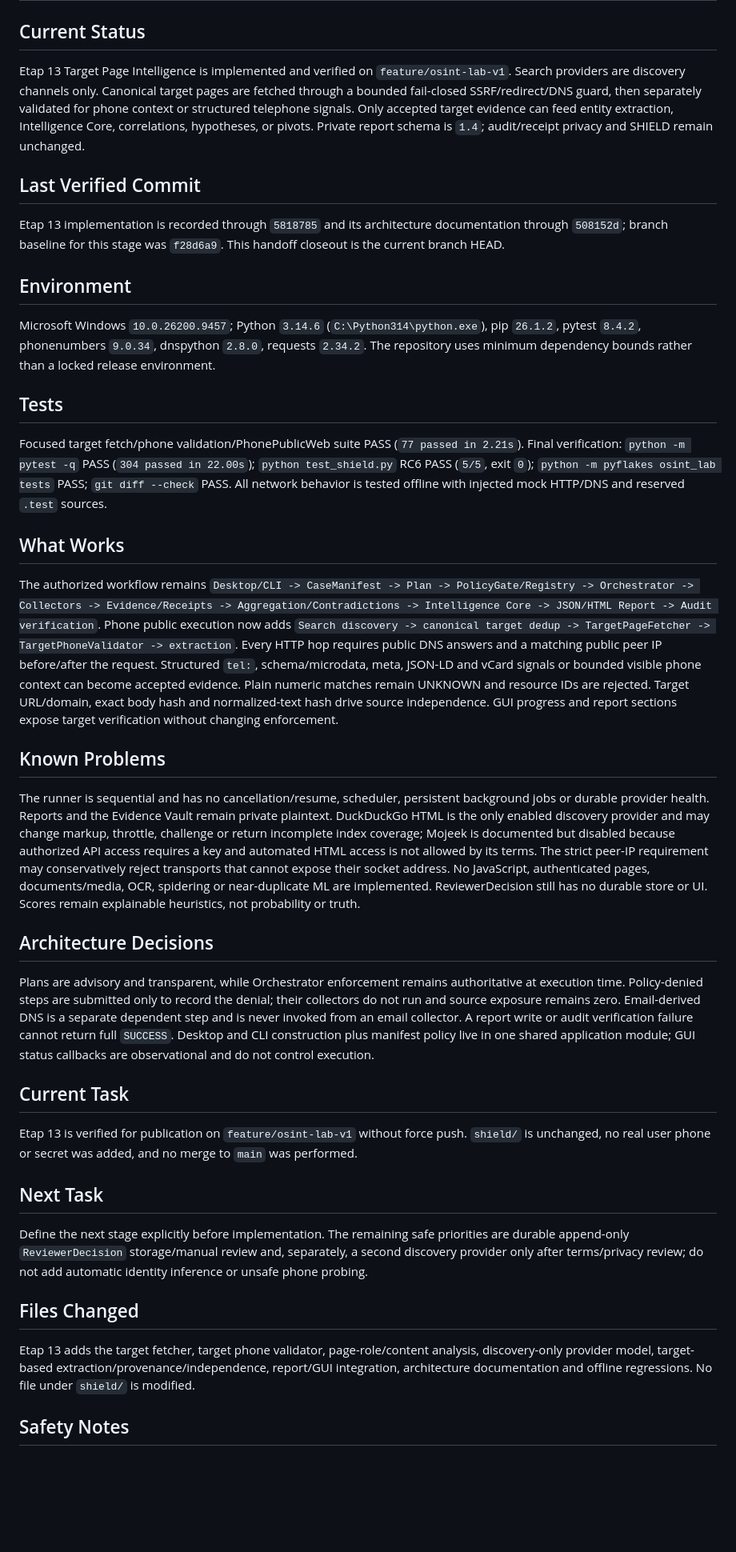
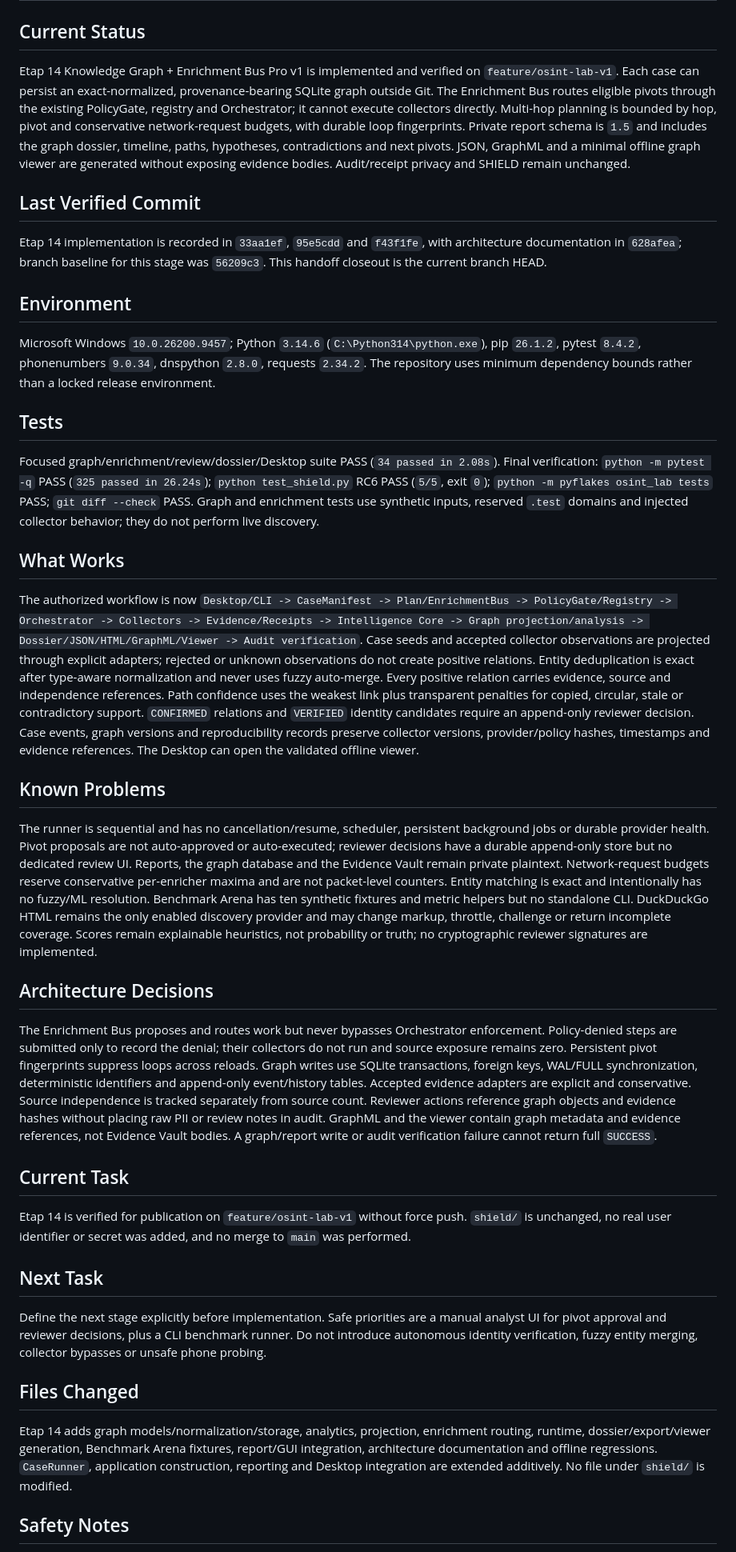
Before and after one commit to LUMIR1605/Lumir_air_v14, a Markdown page: WORK_HANDOFF.md, the part around one of its changes. Shown at 80% size. GitHub-like rendering; blank space fills up the shorter version.

Commit message:
docs(osint-lab): close stage 14 handoff

```diff
--- a/WORK_HANDOFF.md
+++ b/WORK_HANDOFF.md
@@ -1,33 +1,33 @@
 # LUMIR OSINT LAB — work handoff
 
 ## Current Status
-Etap 13 Target Page Intelligence is implemented and verified on `feature/osint-lab-v1`. Search providers are discovery channels only. Canonical target pages are fetched through a bounded fail-closed SSRF/redirect/DNS guard, then separately validated for phone context or structured telephone signals. Only accepted target evidence can feed entity extraction, Intelligence Core, correlations, hypotheses, or pivots. Private report schema is `1.4`; audit/receipt privacy and SHIELD remain unchanged.
+Etap 14 Knowledge Graph + Enrichment Bus Pro v1 is implemented and verified on `feature/osint-lab-v1`. Each case can persist an exact-normalized, provenance-bearing SQLite graph outside Git. The Enrichment Bus routes eligible pivots through the existing PolicyGate, registry and Orchestrator; it cannot execute collectors directly. Multi-hop planning is bounded by hop, pivot and conservative network-request budgets, with durable loop fingerprints. Private report schema is `1.5` and includes the graph dossier, timeline, paths, hypotheses, contradictions and next pivots. JSON, GraphML and a minimal offline graph viewer are generated without exposing evidence bodies. Audit/receipt privacy and SHIELD remain unchanged.
 
 ## Last Verified Commit
-Etap 13 implementation is recorded through `5818785` and its architecture documentation through `508152d`; branch baseline for this stage was `f28d6a9`. This handoff closeout is the current branch HEAD.
+Etap 14 implementation is recorded in `33aa1ef`, `95e5cdd` and `f43f1fe`, with architecture documentation in `628afea`; branch baseline for this stage was `56209c3`. This handoff closeout is the current branch HEAD.
 
 ## Environment
 Microsoft Windows `10.0.26200.9457`; Python `3.14.6` (`C:\Python314\python.exe`), pip `26.1.2`, pytest `8.4.2`, phonenumbers `9.0.34`, dnspython `2.8.0`, requests `2.34.2`. The repository uses minimum dependency bounds rather than a locked release environment.
 
 ## Tests
-Focused target fetch/phone validation/PhonePublicWeb suite PASS (`77 passed in 2.21s`). Final verification: `python -m pytest -q` PASS (`304 passed in 22.00s`); `python test_shield.py` RC6 PASS (`5/5`, exit `0`); `python -m pyflakes osint_lab tests` PASS; `git diff --check` PASS. All network behavior is tested offline with injected mock HTTP/DNS and reserved `.test` sources.
+Focused graph/enrichment/review/dossier/Desktop suite PASS (`34 passed in 2.08s`). Final verification: `python -m pytest -q` PASS (`325 passed in 26.24s`); `python test_shield.py` RC6 PASS (`5/5`, exit `0`); `python -m pyflakes osint_lab tests` PASS; `git diff --check` PASS. Graph and enrichment tests use synthetic inputs, reserved `.test` domains and injected collector behavior; they do not perform live discovery.
 
 ## What Works
-The authorized workflow remains `Desktop/CLI -> CaseManifest -> Plan -> PolicyGate/Registry -> Orchestrator -> Collectors -> Evidence/Receipts -> Aggregation/Contradictions -> Intelligence Core -> JSON/HTML Report -> Audit verification`. Phone public execution now adds `Search discovery -> canonical target dedup -> TargetPageFetcher -> TargetPhoneValidator -> extraction`. Every HTTP hop requires public DNS answers and a matching public peer IP before/after the request. Structured `tel:`, schema/microdata, meta, JSON-LD and vCard signals or bounded visible phone context can become accepted evidence. Plain numeric matches remain UNKNOWN and resource IDs are rejected. Target URL/domain, exact body hash and normalized-text hash drive source independence. GUI progress and report sections expose target verification without changing enforcement.
+The authorized workflow is now `Desktop/CLI -> CaseManifest -> Plan/EnrichmentBus -> PolicyGate/Registry -> Orchestrator -> Collectors -> Evidence/Receipts -> Intelligence Core -> Graph projection/analysis -> Dossier/JSON/HTML/GraphML/Viewer -> Audit verification`. Case seeds and accepted collector observations are projected through explicit adapters; rejected or unknown observations do not create positive relations. Entity deduplication is exact after type-aware normalization and never uses fuzzy auto-merge. Every positive relation carries evidence, source and independence references. Path confidence uses the weakest link plus transparent penalties for copied, circular, stale or contradictory support. `CONFIRMED` relations and `VERIFIED` identity candidates require an append-only reviewer decision. Case events, graph versions and reproducibility records preserve collector versions, provider/policy hashes, timestamps and evidence references. The Desktop can open the validated offline viewer.
 
 ## Known Problems
-The runner is sequential and has no cancellation/resume, scheduler, persistent background jobs or durable provider health. Reports and the Evidence Vault remain private plaintext. DuckDuckGo HTML is the only enabled discovery provider and may change markup, throttle, challenge or return incomplete index coverage; Mojeek is documented but disabled because authorized API access requires a key and automated HTML access is not allowed by its terms. The strict peer-IP requirement may conservatively reject transports that cannot expose their socket address. No JavaScript, authenticated pages, documents/media, OCR, spidering or near-duplicate ML are implemented. ReviewerDecision still has no durable store or UI. Scores remain explainable heuristics, not probability or truth.
+The runner is sequential and has no cancellation/resume, scheduler, persistent background jobs or durable provider health. Pivot proposals are not auto-approved or auto-executed; reviewer decisions have a durable append-only store but no dedicated review UI. Reports, the graph database and the Evidence Vault remain private plaintext. Network-request budgets reserve conservative per-enricher maxima and are not packet-level counters. Entity matching is exact and intentionally has no fuzzy/ML resolution. Benchmark Arena has ten synthetic fixtures and metric helpers but no standalone CLI. DuckDuckGo HTML remains the only enabled discovery provider and may change markup, throttle, challenge or return incomplete coverage. Scores remain explainable heuristics, not probability or truth; no cryptographic reviewer signatures are implemented.
 
 ## Architecture Decisions
-Plans are advisory and transparent, while Orchestrator enforcement remains authoritative at execution time. Policy-denied steps are submitted only to record the denial; their collectors do not run and source exposure remains zero. Email-derived DNS is a separate dependent step and is never invoked from an email collector. A report write or audit verification failure cannot return full `SUCCESS`. Desktop and CLI construction plus manifest policy live in one shared application module; GUI status callbacks are observational and do not control execution.
+The Enrichment Bus proposes and routes work but never bypasses Orchestrator enforcement. Policy-denied steps are submitted only to record the denial; their collectors do not run and source exposure remains zero. Persistent pivot fingerprints suppress loops across reloads. Graph writes use SQLite transactions, foreign keys, WAL/FULL synchronization, deterministic identifiers and append-only event/history tables. Accepted evidence adapters are explicit and conservative. Source independence is tracked separately from source count. Reviewer actions reference graph objects and evidence hashes without placing raw PII or review notes in audit. GraphML and the viewer contain graph metadata and evidence references, not Evidence Vault bodies. A graph/report write or audit verification failure cannot return full `SUCCESS`.
 
 ## Current Task
-Etap 13 is verified for publication on `feature/osint-lab-v1` without force push. `shield/` is unchanged, no real user phone or secret was added, and no merge to `main` was performed.
+Etap 14 is verified for publication on `feature/osint-lab-v1` without force push. `shield/` is unchanged, no real user identifier or secret was added, and no merge to `main` was performed.
 
 ## Next Task
-Define the next stage explicitly before implementation. The remaining safe priorities are durable append-only `ReviewerDecision` storage/manual review and, separately, a second discovery provider only after terms/privacy review; do not add automatic identity inference or unsafe phone probing.
+Define the next stage explicitly before implementation. Safe priorities are a manual analyst UI for pivot approval and reviewer decisions, plus a CLI benchmark runner. Do not introduce autonomous identity verification, fuzzy entity merging, collector bypasses or unsafe phone probing.
 
 ## Files Changed
-Etap 13 adds the target fetcher, target phone validator, page-role/content analysis, discovery-only provider model, target-based extraction/provenance/independence, report/GUI integration, architecture documentation and offline regressions. No file under `shield/` is modified.
+Etap 14 adds graph models/normalization/storage, analytics, projection, enrichment routing, runtime, dossier/export/viewer generation, Benchmark Arena fixtures, report/GUI integration, architecture documentation and offline regressions. `CaseRunner`, application construction, reporting and Desktop integration are extended additively. No file under `shield/` is modified.
 
 ## Safety Notes
```
Also changed, not shown: other parts of WORK_HANDOFF.md (+1 -1 lines).
